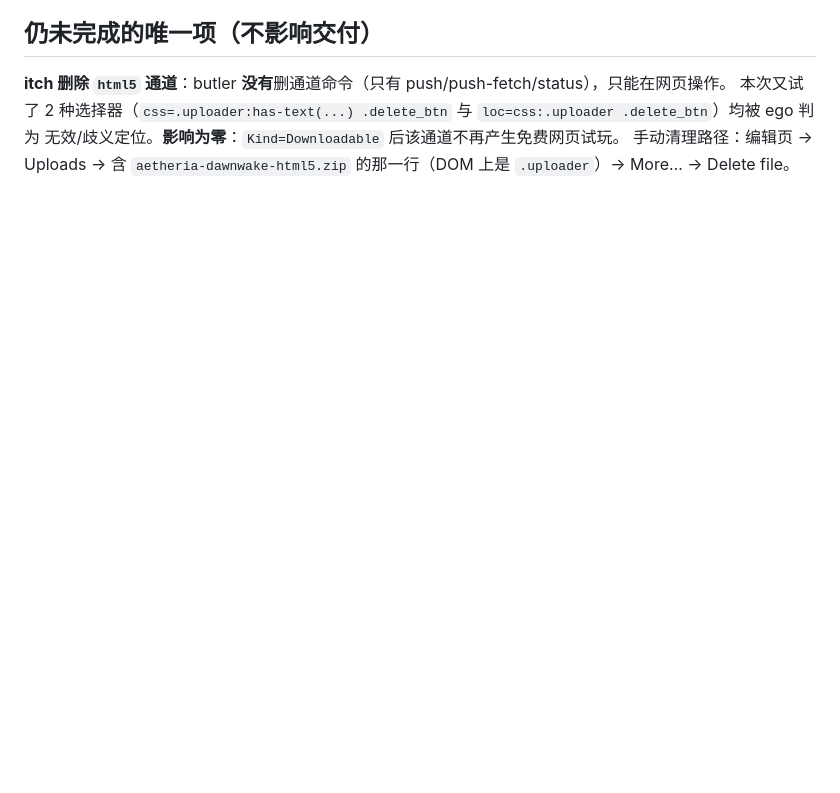
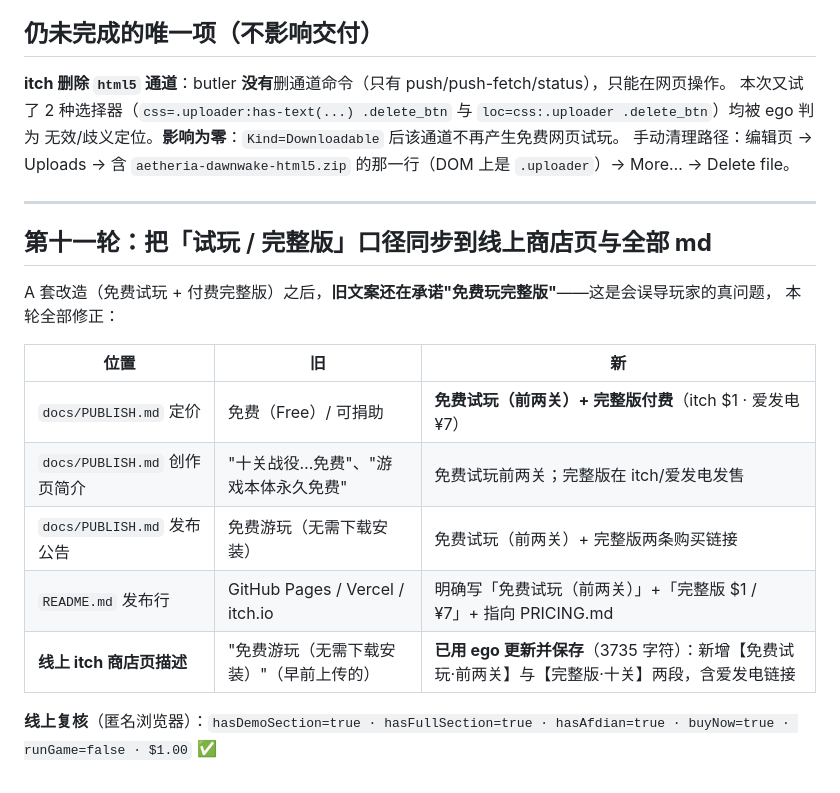
Before and after one commit to z1302065902-cloud/aetheria-dawnwake, a Markdown page: docs/PUBLISH-LOG.md, the part around the change. Drawn GitHub-style; blank space fills up the shorter version.

Commit message:
docs(release): sync the demo/full wording to the live itch page and every md
The A-set split left the old promise intact in five places: the store copy said the full game was free,
which stopped being true once Pages and Vercel became a two-mission demo and itch/Afdian became the
paid builds. PUBLISH.md, the README publish line and the announcement copy now state the demo plus
both purchase links, and the live itch description was rewritten in place (3735 chars, saved) with
【免费试玩 · 前两关】 and 【完整版 · 十关】 blocks including the Afdian item.

Re-verified anonymously: the page shows both new sections, the Afdian link, Buy Now at $1.00 and no
free Run game.

```diff
--- a/docs/PUBLISH-LOG.md
+++ b/docs/PUBLISH-LOG.md
@@ -394,3 +394,21 @@ LetsVPN 后来切到**全局模式**：`route -n get default` → `interface: ut
 本次又试了 2 种选择器（`css=.uploader:has-text(...) .delete_btn` 与 `loc=css:.uploader .delete_btn`）均被 ego 判为
 无效/歧义定位。**影响为零**：`Kind=Downloadable` 后该通道不再产生免费网页试玩。
 手动清理路径：编辑页 → Uploads → 含 `aetheria-dawnwake-html5.zip` 的那一行（DOM 上是 `.uploader`）→ More… → Delete file。
+
+
+---
+
+## 第十一轮：把「试玩 / 完整版」口径同步到**线上商店页与全部 md**
+
+A 套改造（免费试玩 + 付费完整版）之后，**旧文案还在承诺"免费玩完整版"**——这是会误导玩家的真问题，
+本轮全部修正：
+
+| 位置 | 旧 | 新 |
+|---|---|---|
+| `docs/PUBLISH.md` 定价 | 免费（Free）/ 可捐助 | **免费试玩（前两关）+ 完整版付费**（itch $1 · 爱发电 ¥7） |
+| `docs/PUBLISH.md` 创作页简介 | "十关战役…免费"、"游戏本体永久免费" | 免费试玩前两关；完整版在 itch/爱发电发售 |
+| `docs/PUBLISH.md` 发布公告 | 免费游玩（无需下载安装） | 免费试玩（前两关）+ 完整版两条购买链接 |
+| `README.md` 发布行 | GitHub Pages / Vercel / itch.io | 明确写「免费试玩（前两关）」+「完整版 $1 / ¥7」+ 指向 PRICING.md |
+| **线上 itch 商店页描述** | "免费游玩（无需下载安装）"（早前上传的） | **已用 ego 更新并保存**（3735 字符）：新增【免费试玩·前两关】与【完整版·十关】两段，含爱发电链接 |
+
+**线上复核**（匿名浏览器）：`hasDemoSection=true · hasFullSection=true · hasAfdian=true · buyNow=true · runGame=false · $1.00` ✅
```
